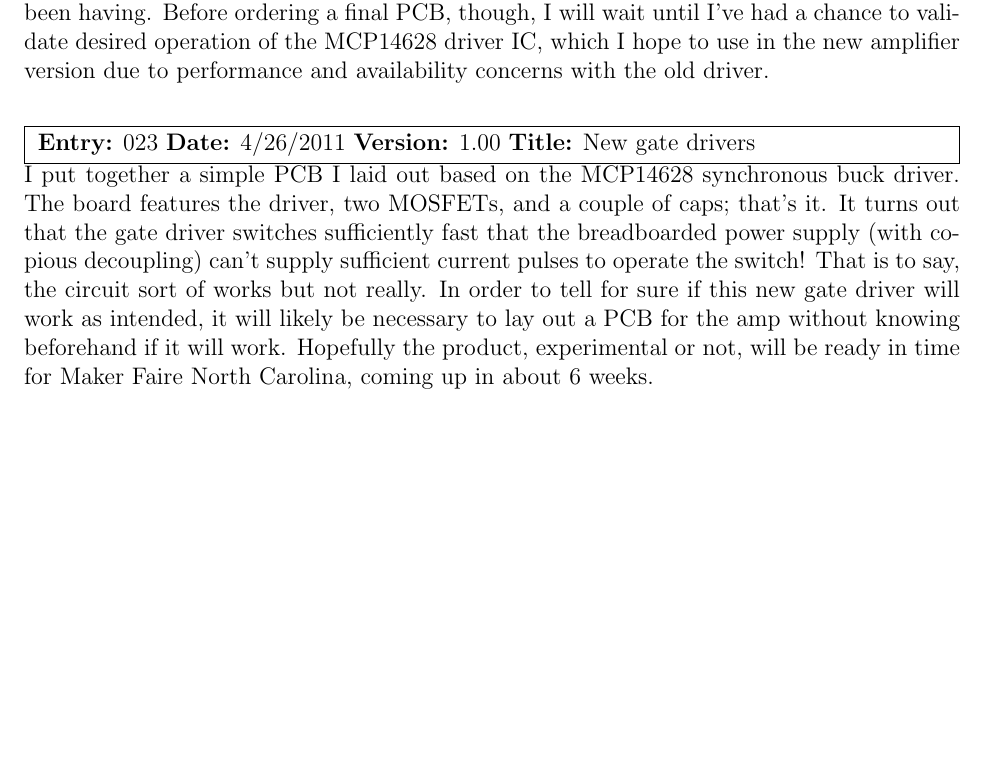
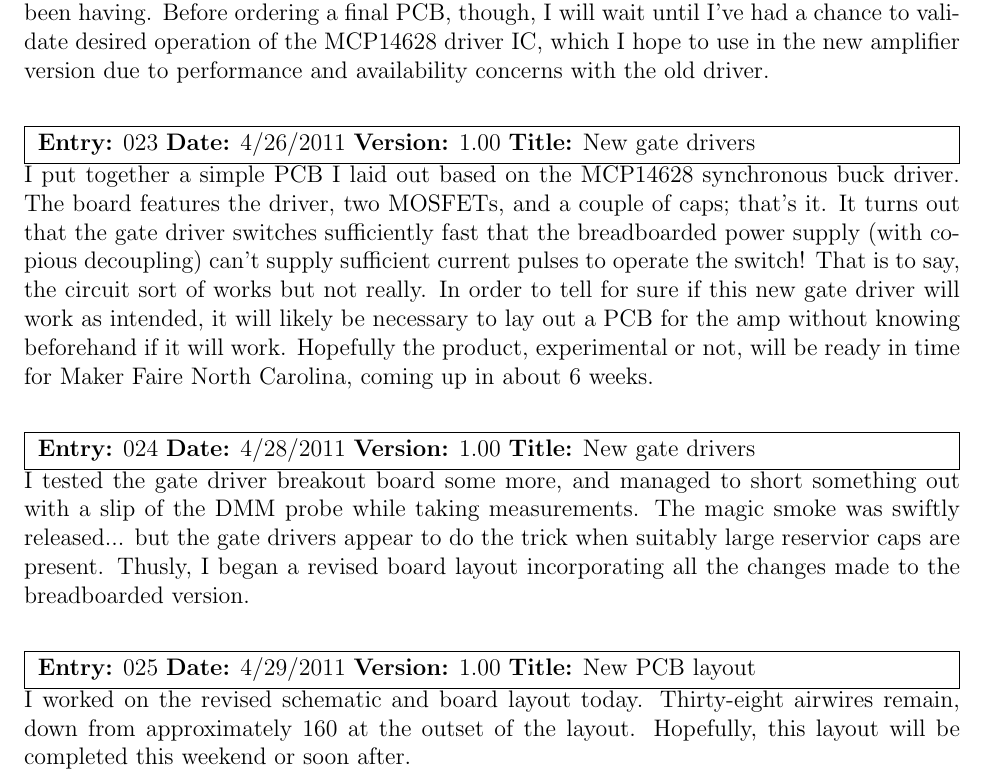
Before and after one commit to BertCox/class-d-amp, a LaTeX document (Documentation/ProjectNotebook/project_notebook.tex): part of page 10 of 10, cut so that both start at the same text, the shorter picture padded with empty space. Compiled offline with pdfLaTeX.

Commit message:
Updated project notebook

```diff
--- a/Documentation/ProjectNotebook/project_notebook.tex
+++ b/Documentation/ProjectNotebook/project_notebook.tex
@@ -275,4 +275,12 @@ It is believed that this circuit will fix nearly every issue this breadboarded p
 I put together a simple PCB I laid out based on the MCP14628 synchronous buck driver.  The board features the driver, two MOSFETs, and a couple of caps; that's it.  It turns out that the gate driver switches sufficiently fast that the breadboarded power supply (with copious decoupling) can't supply sufficient current pulses to operate the switch!  That is to say, the circuit sort of works but not really.  In order to tell for sure if this new gate driver will work as intended, it will likely be necessary to lay out a PCB for the amp without knowing beforehand if it will work.  Hopefully the product, experimental or not, will be ready in time for Maker Faire North Carolina, coming up in about 6 weeks.
 \end{nbentry}
 
+\begin{nbentry}{024}{4/28/2011}{1.00}{New gate drivers}
+I tested the gate driver breakout board some more, and managed to short something out with a slip of the DMM probe while taking measurements.  The magic smoke was swiftly released... but the gate drivers appear to do the trick when suitably large reservior caps are present.  Thusly, I began a revised board layout incorporating all the changes made to the breadboarded version.
+\end{nbentry}
+
+\begin{nbentry}{025}{4/29/2011}{1.00}{New PCB layout}
+I worked on the revised schematic and board layout today.  Thirty-eight airwires remain, down from approximately 160 at the outset of the layout.  Hopefully, this layout will be completed this weekend or soon after.
+\end{nbentry}
+
 \end{document}
```
Also changed, not shown: Documentation/ProjectNotebook/project_notebook.pdf, 2 other files.
